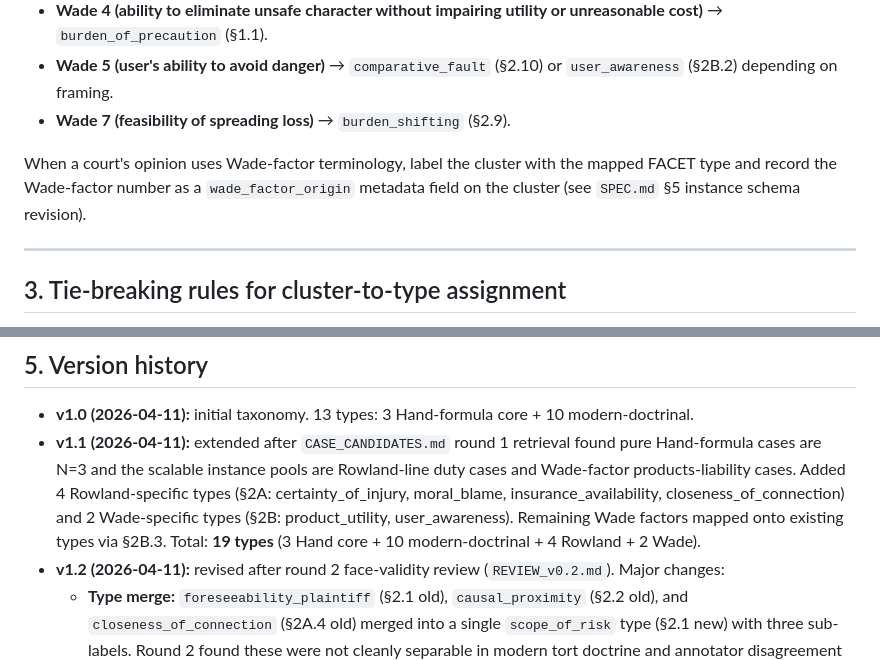
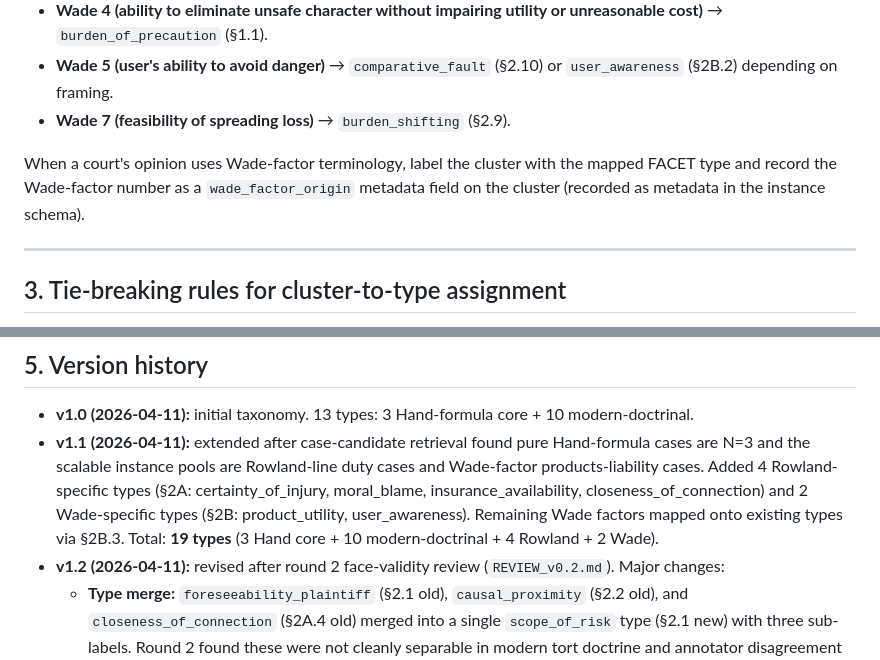
Before and after one commit to Venkateshwar-PortoAI/facet-benchmark, a Markdown page: factor_type_taxonomy.md, 2 parts joined by grey strips. GitHub-like rendering.

```diff
--- a/factor_type_taxonomy.md
+++ b/factor_type_taxonomy.md
@@ -194,7 +194,7 @@ The remaining five Wade factors map onto types already defined:
 - **Wade 5 (user's ability to avoid danger)** → `comparative_fault` (§2.10) or `user_awareness` (§2B.2) depending on framing.
 - **Wade 7 (feasibility of spreading loss)** → `burden_shifting` (§2.9).
 
-When a court's opinion uses Wade-factor terminology, label the cluster with the mapped FACET type and record the Wade-factor number as a `wade_factor_origin` metadata field on the cluster (see `SPEC.md` §5 instance schema revision).
+When a court's opinion uses Wade-factor terminology, label the cluster with the mapped FACET type and record the Wade-factor number as a `wade_factor_origin` metadata field on the cluster (recorded as metadata in the instance schema).
 
 ---
 
@@ -254,7 +254,7 @@ Factors that might appear in a negligence case but do NOT get their own taxonomy
 ## 5. Version history
 
 - **v1.0 (2026-04-11):** initial taxonomy. 13 types: 3 Hand-formula core + 10 modern-doctrinal.
-- **v1.1 (2026-04-11):** extended after `CASE_CANDIDATES.md` round 1 retrieval found pure Hand-formula cases are N=3 and the scalable instance pools are Rowland-line duty cases and Wade-factor products-liability cases. Added 4 Rowland-specific types (§2A: certainty_of_injury, moral_blame, insurance_availability, closeness_of_connection) and 2 Wade-specific types (§2B: product_utility, user_awareness). Remaining Wade factors mapped onto existing types via §2B.3. Total: **19 types** (3 Hand core + 10 modern-doctrinal + 4 Rowland + 2 Wade).
+- **v1.1 (2026-04-11):** extended after case-candidate retrieval found pure Hand-formula cases are N=3 and the scalable instance pools are Rowland-line duty cases and Wade-factor products-liability cases. Added 4 Rowland-specific types (§2A: certainty_of_injury, moral_blame, insurance_availability, closeness_of_connection) and 2 Wade-specific types (§2B: product_utility, user_awareness). Remaining Wade factors mapped onto existing types via §2B.3. Total: **19 types** (3 Hand core + 10 modern-doctrinal + 4 Rowland + 2 Wade).
 - **v1.2 (2026-04-11):** revised after round 2 face-validity review (`REVIEW_v0.2.md`). Major changes:
   - **Type merge:** `foreseeability_plaintiff` (§2.1 old), `causal_proximity` (§2.2 old), and `closeness_of_connection` (§2A.4 old) merged into a single `scope_of_risk` type (§2.1 new) with three sub-labels. Round 2 found these were not cleanly separable in modern tort doctrine and annotator disagreement would be systematic.
   - **Doctrine-specific tie-breaking.** v1.1 rule 1 preferred Hand types globally. v1.2 §3 rule 1 picks the preferred-type set from the case's actual doctrinal framework (Hand/Rowland/Wade), eliminating the v1.1 bias toward Hand-formula reading of Rowland-language cases.
```
Also changed, not shown: other parts of factor_type_taxonomy.md (+6 -6 lines).
